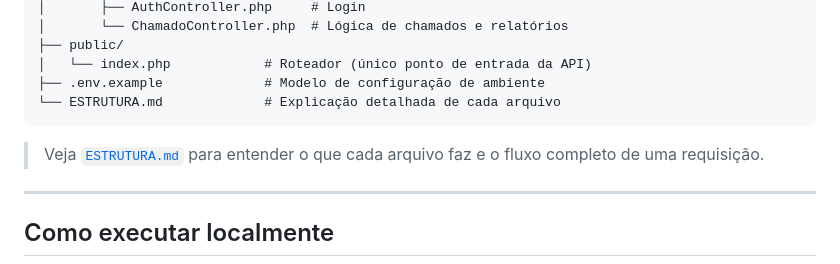
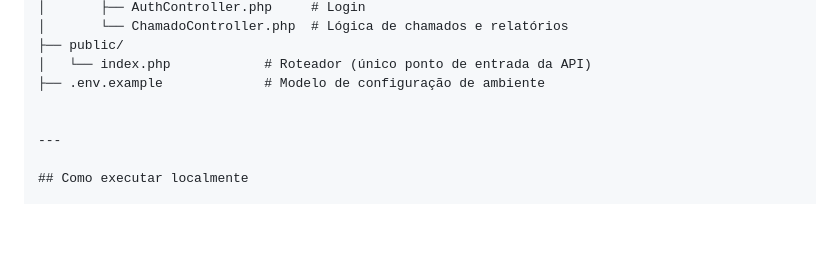
Before and after one commit to nathaliasantos6712/helpdesk-api-php, a Markdown page: README.md, the part around the change. Drawn GitHub-style; blank space fills up the shorter version.

````diff
--- a/README.md
+++ b/README.md
@@ -51,10 +51,7 @@ helpdesk-api/
 ├── public/
 │   └── index.php            # Roteador (único ponto de entrada da API)
 ├── .env.example             # Modelo de configuração de ambiente
-└── ESTRUTURA.md             # Explicação detalhada de cada arquivo
-```
 
-> Veja [`ESTRUTURA.md`](./ESTRUTURA.md) para entender o que cada arquivo faz e o fluxo completo de uma requisição.
 
 ---
 
````
